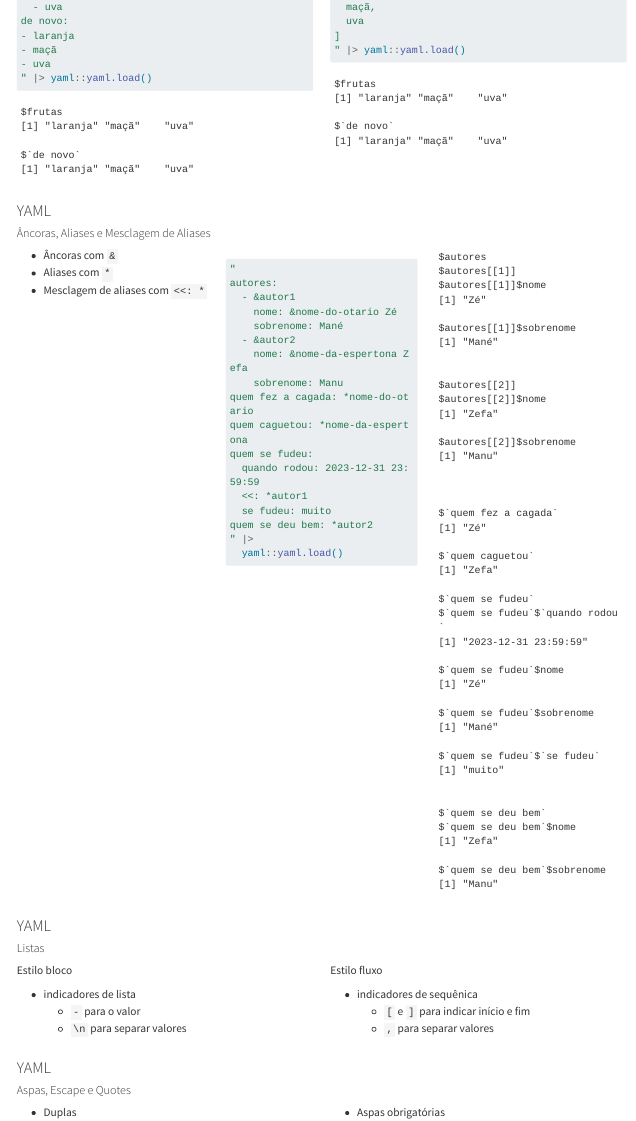
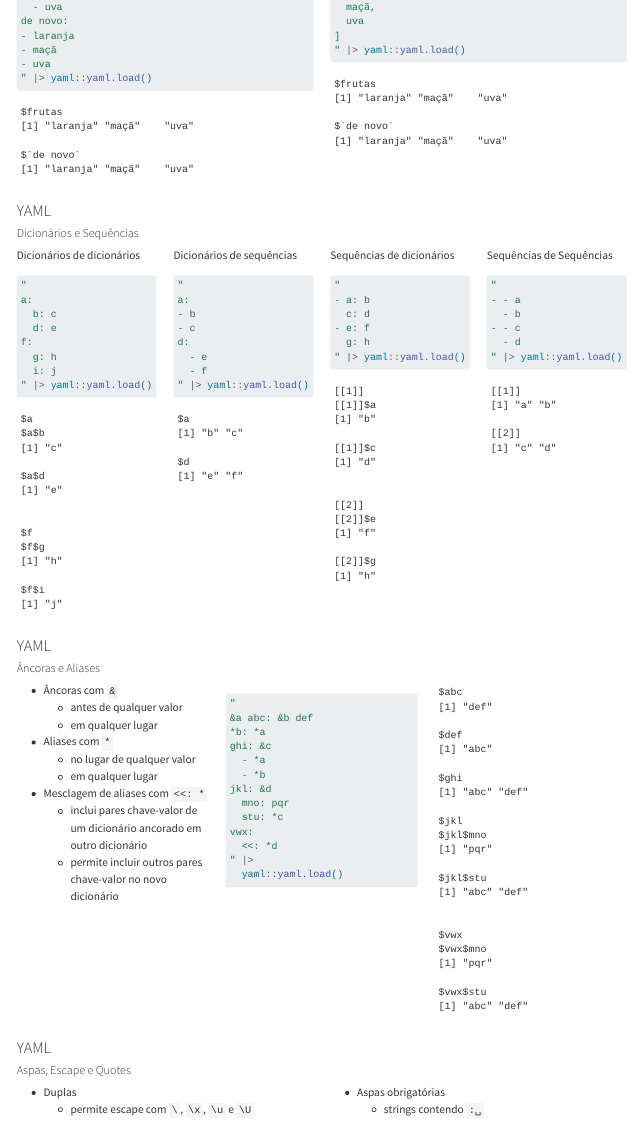
Before and after one commit to mvf-each-usp/data-hell-on-earth, a Quarto document (data-hell-on-format.qmd): the page in a window 1100 px wide, from 14690 px down. Rendered offline with R 4.5, knitr and Pandoc in place of Quarto, with nearby package versions; long lines of code are wrapped.

Commit message:
troquei de ordem a seção de âncoras com a seção de dicionários+sequências; aprimorei exemplos também

````diff
--- a/data-hell-on-format.qmd
+++ b/data-hell-on-format.qmd
@@ -2017,6 +2017,11 @@ de novo: [
 
 
 ### YAML {.smaller}
-#### Âncoras, Aliases e Mesclagem de Aliases
+#### Dicionários e Sequências
 
 ::::{.columns}
+:::{.column width=25%}
+Dicionários de dicionários
+```{r}
+"
+a:
@@ -2022,0 +2036,8 @@ de novo: [
+:::{.column width=25%}
+Dicionários de sequências
+```{r}
+"
+a:
+- b
+- c
+d:
@@ -2022,0 +2049,3 @@ de novo: [
+:::{.column width=25%}
+Sequências de dicionários
+```{r}
@@ -2022,0 +2060,18 @@ de novo: [
+:::{.column width=25%}
+Sequências de Sequências
+```{r}
+"
+- - a
+  - b
+- - c
+  - d
+" |> yaml::yaml.load()
+```
+
+:::
+::::
+
+
+
+### YAML {.smaller}
+#### Âncoras e Aliases
@@ -2022,0 +2083 @@ de novo: [
+- âncoras e aliases podem aparecer antes de qualquer valor (escalar ou estrutura)
@@ -2023,9 +2094,16 @@ de novo: [
+::::{.columns}
 :::{.column width=33%}
 - Âncoras com `&`
+  - antes de qualquer valor
+  - em qualquer lugar
 - Aliases com `*`
+  - no lugar de qualquer valor
+  - em qualquer lugar
 - Mesclagem de aliases com `<<: *`
+  - inclui pares chave-valor de um dicionário ancorado em outro dicionário
+  - permite incluir outros pares chave-valor no novo dicionário
+
 :::
 :::{.column width=33%}
 ```r
 "
-autores:
@@ -2037,11 +2110,13 @@ autores:
-    sobrenome: Manu
-quem fez a cagada: *nome-do-otario
-quem caguetou: *nome-da-espertona
-quem se fudeu:
-  quando rodou: 2023-12-31 23:59:59
-  <<: *autor1
-  se fudeu: muito
-quem se deu bem: *autor2
+&a abc: &b def
+*b: *a
+ghi: &c
+  - *a
+  - *b
+jkl: &d
+  mno: pqr
+  stu: *c
+vwx:
+  <<: *d
 " |>
   yaml::yaml.load()
 ```
@@ -2062 +2127,0 @@ quem caguetou: *nome-da-espertona
-quem se fudeu:
@@ -2066 +2127,0 @@ quem se fudeu:
-quem se deu bem: *autor2
@@ -2088,24 +2141,3 @@ quem se deu bem: *autor2
-### YAML {.smaller}
-#### Listas
-
-::::{.columns}
-:::{.column}
-Estilo bloco
-
-- indicadores de lista
-  - `-` para o valor
-  - `\n` para separar valores
-
-<!-- TODO AQUI: exemplos !!!!!!!!!!!! -->
-:::
-:::{.column}
-Estilo fluxo
-
-- indicadores de sequênica
-  - `[` e `]` para indicar início e fim
-  - `,` para separar valores
-
-<!-- TODO AQUI: exemplos !!!!!!!!!!!! -->
 :::
 ::::
 
````
Also changed, not shown: data-hell-on-format.qmd (81 more changed lines).
